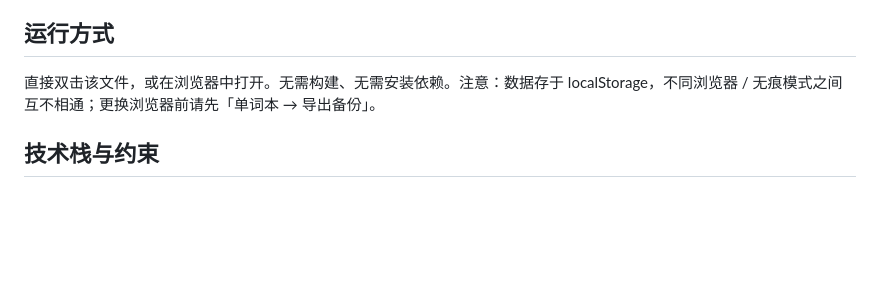
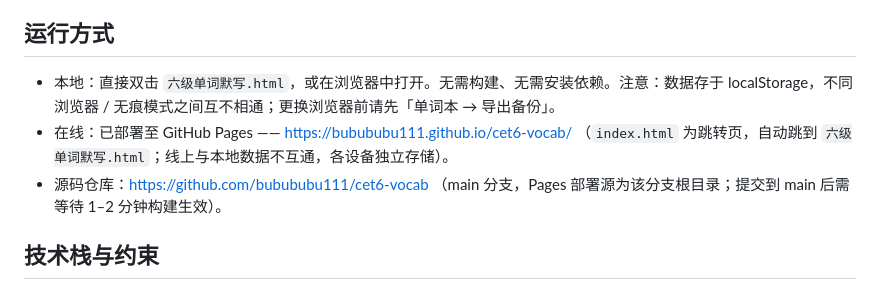
Before and after one commit to bubububu111/cet6-vocab, a Markdown page: AGENTS.md, the part around the change. Rendered like a GitHub page; blank space fills up the shorter version.

Commit message:
AGENTS.md 补充在线部署地址说明

```diff
--- a/AGENTS.md
+++ b/AGENTS.md
@@ -10,7 +10,9 @@
 
 ## 运行方式
 
-直接双击该文件，或在浏览器中打开。无需构建、无需安装依赖。注意：数据存于 localStorage，不同浏览器 / 无痕模式之间互不相通；更换浏览器前请先「单词本 → 导出备份」。
+- 本地：直接双击 `六级单词默写.html`，或在浏览器中打开。无需构建、无需安装依赖。注意：数据存于 localStorage，不同浏览器 / 无痕模式之间互不相通；更换浏览器前请先「单词本 → 导出备份」。
+- 在线：已部署至 GitHub Pages —— https://bubububu111.github.io/cet6-vocab/ （`index.html` 为跳转页，自动跳到 `六级单词默写.html`；线上与本地数据不互通，各设备独立存储）。
+- 源码仓库：https://github.com/bubububu111/cet6-vocab （main 分支，Pages 部署源为该分支根目录；提交到 main 后需等待 1–2 分钟构建生效）。
 
 ## 技术栈与约束
 
```
